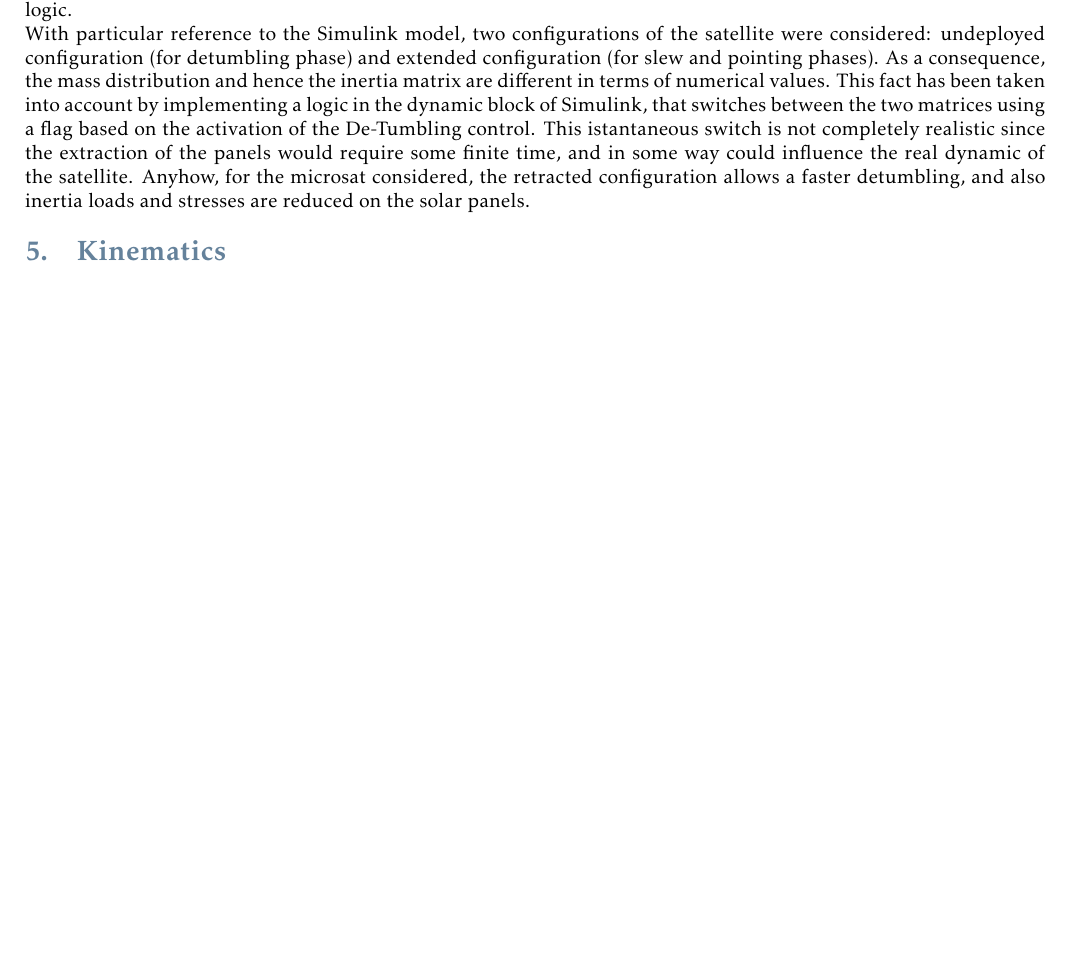
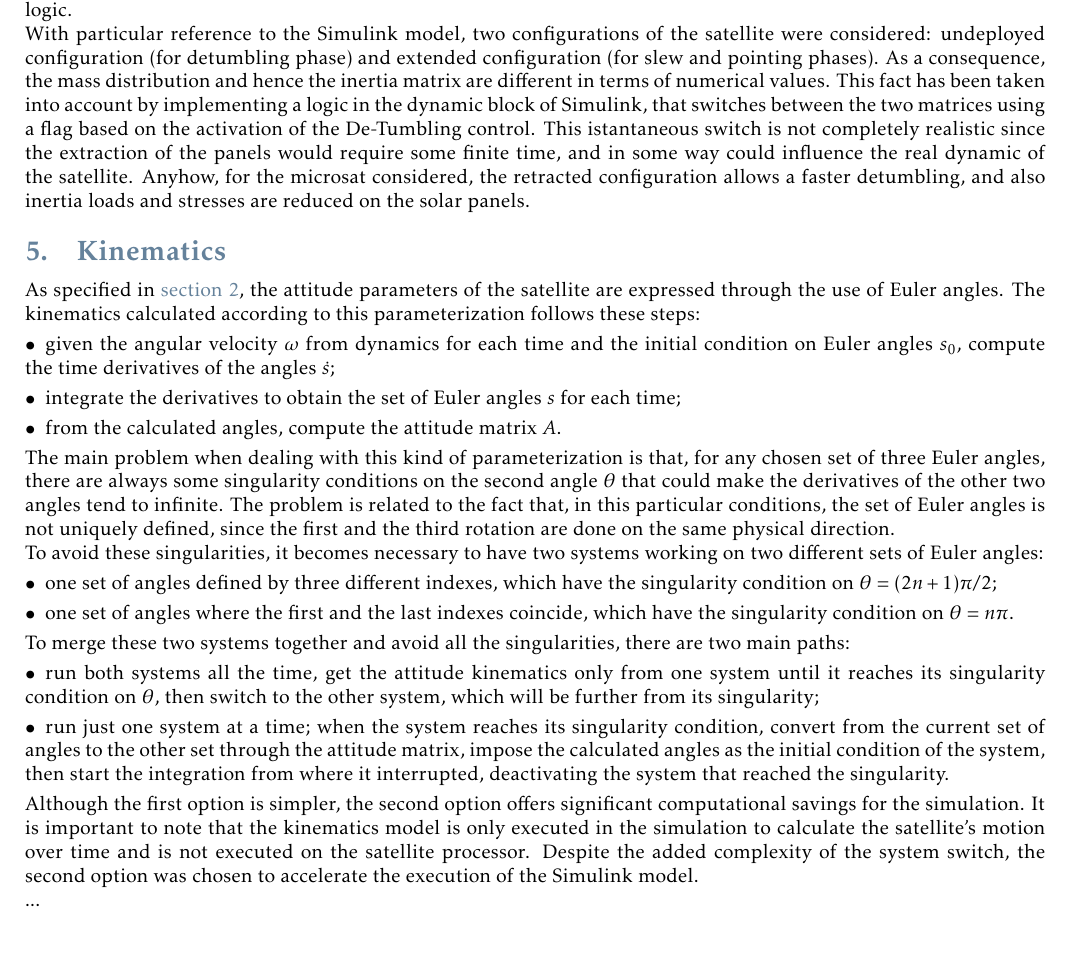
Before and after one commit to turcualexd/SAD-project, a LaTeX paper (Report/SAD report.tex, which reads Report/Sections/05_kinematics.tex): part of page 4 of 9, cut so that both start at the same text, the shorter picture padded with empty space. Compiled offline with pdfLaTeX.

Commit message:
Added kinematics (to finish)

```diff
--- a/Report/Sections/05_kinematics.tex
+++ b/Report/Sections/05_kinematics.tex
@@ -1,2 +1,30 @@
 \section{Kinematics}
 \label{sec:kinematics}
+
+As specified in \autoref{sec:requirements}, the attitude parameters of the satellite are expressed through the use of Euler angles. The kinematics calculated according to this parameterization follows these steps:
+
+\begin{itemize}[wide,itemsep=3pt,topsep=3pt]
+    \item given the angular velocity $\omega$ from dynamics for each time and the initial condition on Euler angles $s_0$, compute the time derivatives of the angles $\dot{s}$;
+    \item integrate the derivatives to obtain the set of Euler angles $s$ for each time;
+    \item from the calculated angles, compute the attitude matrix $A$.
+\end{itemize}
+
+The main problem when dealing with this kind of parameterization is that, for any chosen set of three Euler angles, there are always some singularity conditions on the second angle $\theta$ that could make the derivatives of the other two angles tend to infinite. The problem is related to the fact that, in this particular conditions, the set of Euler angles is not uniquely defined, since the first and the third rotation are done on the same physical direction.
+
+To avoid these singularities, it becomes necessary to have two systems working on two different sets of Euler angles:
+
+\begin{itemize}[wide,itemsep=3pt,topsep=3pt]
+    \item one set of angles defined by three different indexes, which have the singularity condition on $\theta = (2n+1) \pi / 2$;
+    \item one set of angles where the first and the last indexes coincide, which have the singularity condition on $\theta = n \pi$.
+\end{itemize}
+
+To merge these two systems together and avoid all the singularities, there are two main paths:
+
+\begin{itemize}[wide,itemsep=3pt,topsep=3pt]
+    \item run both systems all the time, get the attitude kinematics only from one system until it reaches its singularity condition on $\theta$, then switch to the other system, which will be further from its singularity;
+    \item run just one system at a time; when the system reaches its singularity condition, convert from the current set of angles to the other set through the attitude matrix, impose the calculated angles as the initial condition of the system, then start the integration from where it interrupted, deactivating the system that reached the singularity.
+\end{itemize}
+
+Although the first option is simpler, the second option offers significant computational savings for the simulation. It is important to note that the kinematics model is only executed in the simulation to calculate the satellite's motion over time and is not executed on the satellite processor. Despite the added complexity of the system switch, the second option was chosen to accelerate the execution of the Simulink model.
+
+...
```
Also changed, not shown: Report/SAD report.pdf, 5 other files.
